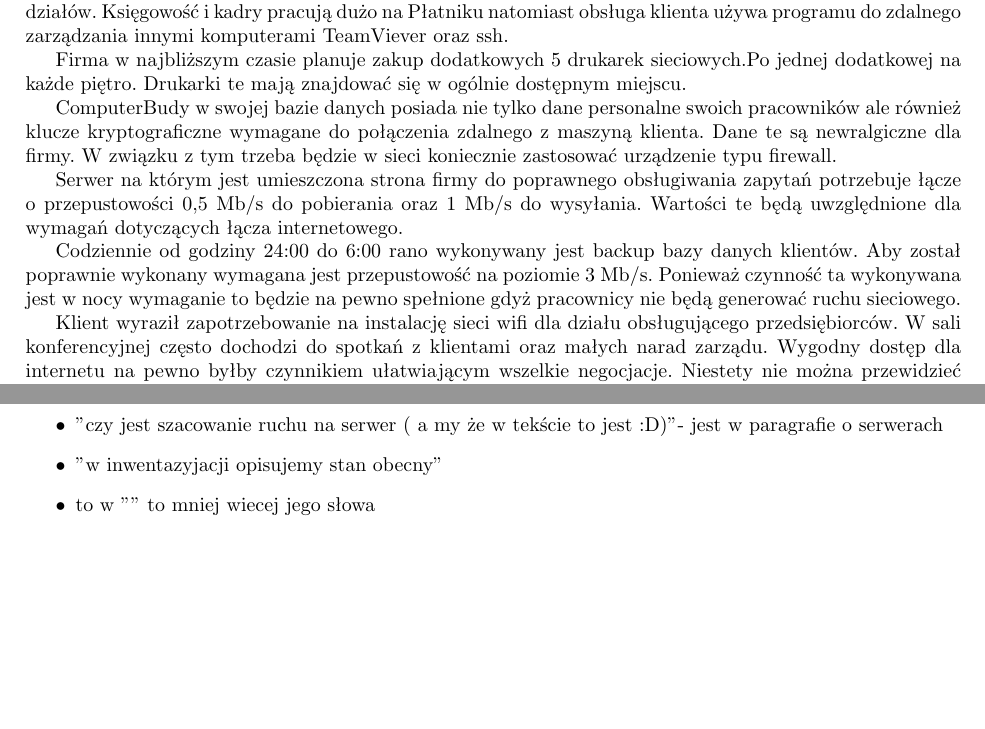
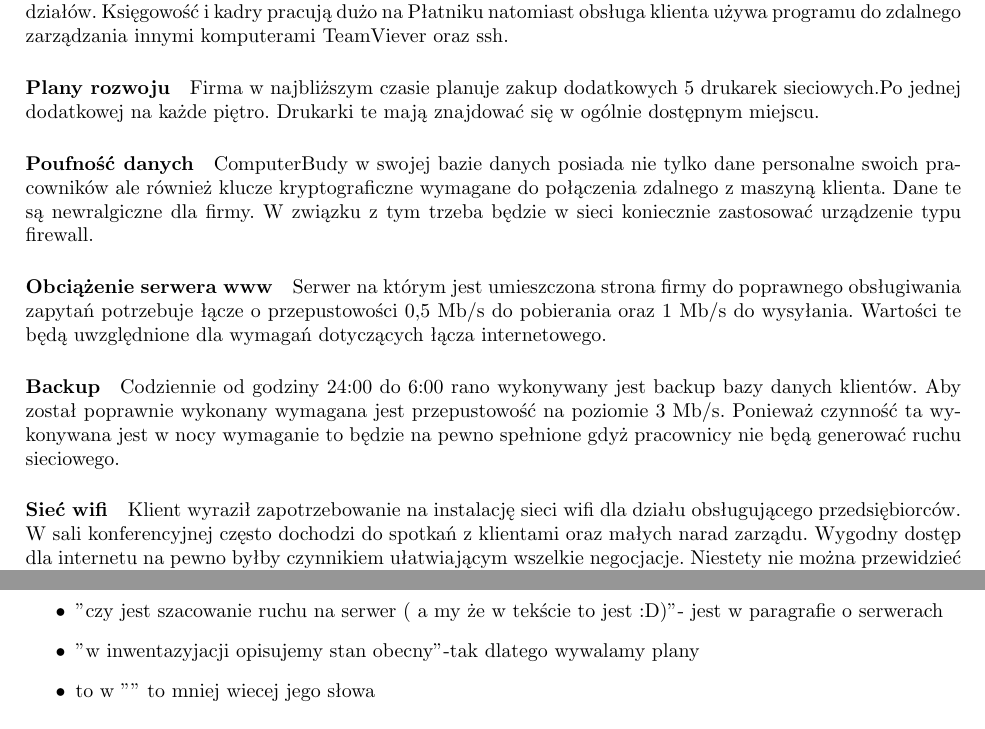
Before and after one commit to unfr3sh/lokal, a LaTeX document (projekt lokalne sieci.tex): two parts of pages 14 and 17 of 17 before the commit and two parts of pages 8 and 11 of 11 after it, joined at a grey line, cut so that both start at the same text, the shorter picture padded with empty space. Compiled offline with pdfLaTeX.

Commit message:
wonty 2 uwzględnione beta

```diff
--- a/projekt lokalne sieci.tex
+++ b/projekt lokalne sieci.tex
@@ -6,6 +6,7 @@
 \usepackage{enumerate}
 \usepackage{graphicx}
 \usepackage{float}
+\usepackage{verbatim}
 
 \makeatletter
 
@@ -259,20 +262,20 @@ Wszyscy użytkownicy sieci korzystają z następujących programów: klient NetW
 oprogramowanie specjalistyczne dla wyszczególnionych działów. Księgowość i kadry pracują dużo na Płatniku natomiast obsługa klienta używa programu
 do zdalnego zarządzania innymi komputerami TeamViever oraz ssh.
 
-Firma w najbliższym czasie planuje zakup dodatkowych 5 drukarek sieciowych.Po jednej dodatkowej na każde piętro. Drukarki te mają znajdować się
+\paragraph{Plany rozwoju}Firma w najbliższym czasie planuje zakup dodatkowych 5 drukarek sieciowych.Po jednej dodatkowej na każde piętro. Drukarki te mają znajdować się
 w ogólnie dostępnym miejscu.
 
-ComputerBudy w swojej bazie danych posiada nie tylko dane personalne swoich pracowników ale również klucze kryptograficzne wymagane do połączenia zdalnego
+\paragraph{Poufność danych}ComputerBudy w swojej bazie danych posiada nie tylko dane personalne swoich pracowników ale również klucze kryptograficzne wymagane do połączenia zdalnego
 z maszyną klienta. Dane te są newralgiczne dla firmy. W związku z tym trzeba będzie w sieci koniecznie zastosować urządzenie typu firewall.
 
-Serwer na którym jest umieszczona strona firmy do poprawnego obsługiwania zapytań potrzebuje łącze o przepustowości 0,5 Mb/s do pobierania oraz
+\paragraph{Obciążenie serwera www}Serwer na którym jest umieszczona strona firmy do poprawnego obsługiwania zapytań potrzebuje łącze o przepustowości 0,5 Mb/s do pobierania oraz
 1 Mb/s do wysyłania. Wartości te będą uwzględnione dla wymagań dotyczących łącza internetowego.
 
-Codziennie od godziny 24:00 do 6:00 rano wykonywany jest backup bazy danych klientów. Aby został poprawnie wykonany wymagana jest przepustowość
+\paragraph{Backup}Codziennie od godziny 24:00 do 6:00 rano wykonywany jest backup bazy danych klientów. Aby został poprawnie wykonany wymagana jest przepustowość
 na poziomie 3 Mb/s. Ponieważ czynność ta wykonywana jest w nocy wymaganie to będzie na pewno spełnione gdyż pracownicy nie będą generować ruchu
 sieciowego.
 
-Klient wyraził zapotrzebowanie na instalację sieci wifi dla działu obsługującego przedsiębiorców. W sali konferencyjnej często dochodzi
+\paragraph{Sieć wifi}Klient wyraził zapotrzebowanie na instalację sieci wifi dla działu obsługującego przedsiębiorców. W sali konferencyjnej często dochodzi
 do spotkań z klientami oraz małych narad zarządu. Wygodny dostęp dla internetu na pewno byłby czynnikiem ułatwiającym wszelkie negocjacje.
 Niestety nie można przewidzieć zapotrzebowania na pasmo dla tego elementu sieci ponieważ nie wiadomo jaki program zechce uruchomić użytkownik.
 Nie jest to obciążenie ciągłe sieci więc odpowiedni zapas przepustowości powinien rozwiązać ten problem.
@@ -366,7 +369,7 @@ następujące rozwiązania:
 \item "piszcie żeby było jak najmniej tego przebijania"- Przebijania scian?? Czy chodziło o tekst?? Planuje teraz pisać w paragrafach.
 \item "napisać wprost w tabeli na ile to łącze"- Jak to kurwa na ile?? Ile lat??
 \item "czy jest szacowanie ruchu na serwer ( a my że w tekście to jest :D)"- jest w paragrafie o serwerach
-\item "w inwentazyjacji opisujemy stan obecny"
+\item "w inwentazyjacji opisujemy stan obecny"-tak dlatego wywalamy plany
 \item to w "" to mniej wiecej jego słowa
 
 
```
Also changed, not shown: projekt lokalne sieci.pdf, projekt lokalne sieci.tex (6 more changed lines).
